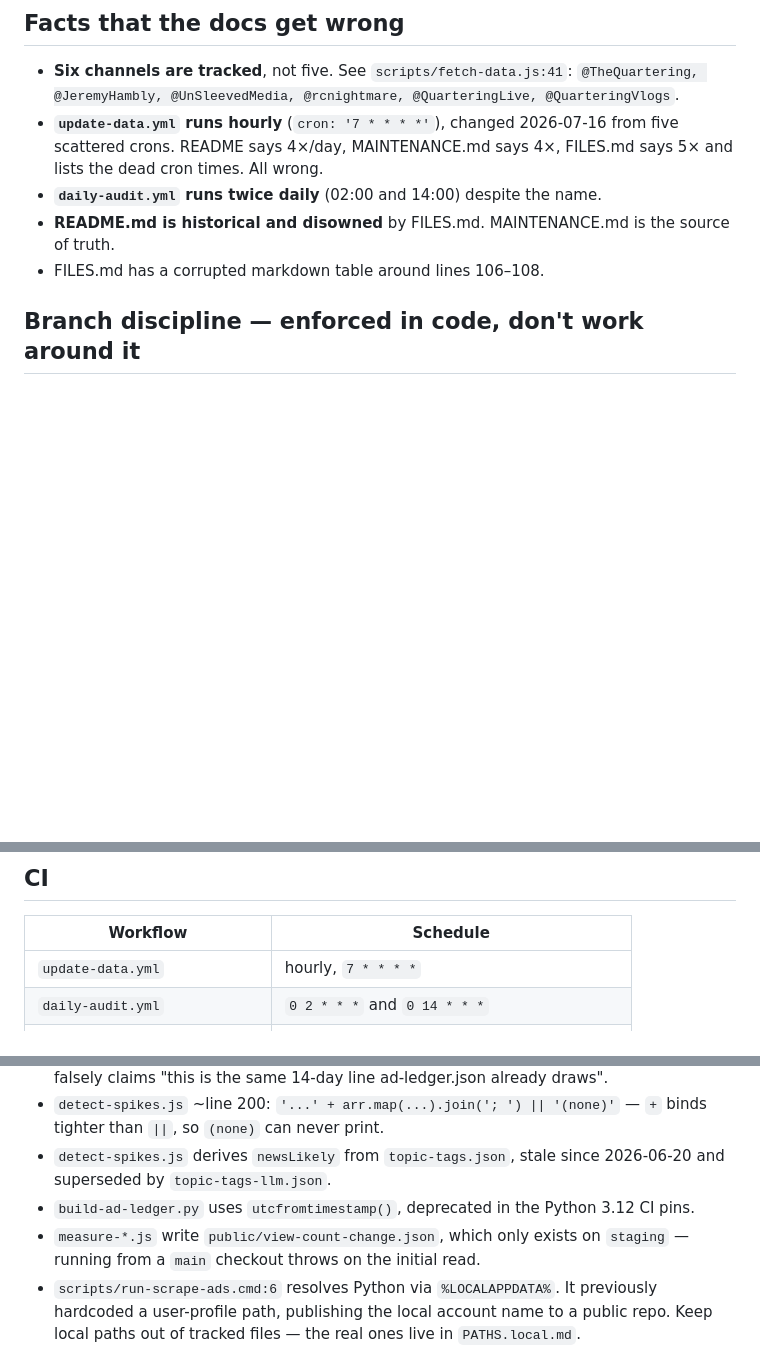
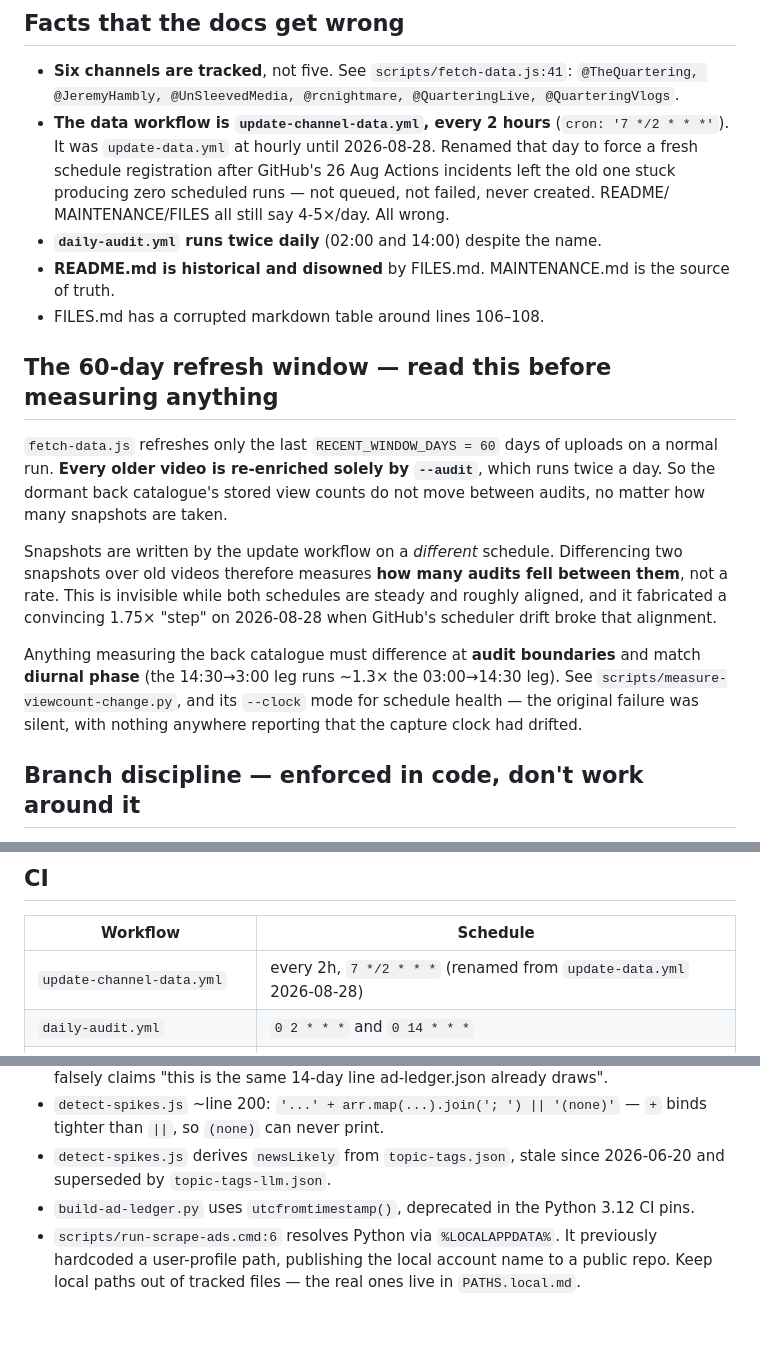
Before and after one commit to jerminaldecline/jerminaldecline, a Markdown page: CLAUDE.md, 3 parts joined by grey strips. Rendered like a GitHub page; blank space fills up the shorter version.

Commit message:
CLAUDE.md: record the 60-day refresh window and the workflow rename
The refresh window is the single most consequential fact about measuring
this dataset and it was written down nowhere. Normal runs touch only the last
60 days of uploads; everything older moves only when --audit runs. A snapshot
difference over old videos therefore counts audits, not time - which
fabricated a 1.75x step when scheduler drift broke the alignment between the
two schedules.

Also corrects the workflow name and cron after the 2026-08-28 rename, and drops
the measure-*.js open item, now superseded by measure-viewcount-change.py.

```diff
--- a/CLAUDE.md
+++ b/CLAUDE.md
@@ -28,12 +28,33 @@ Ads Transparency Center (Playwright) ──→ scrape-ads.py ──→ detect-sp
 
 - **Six channels are tracked**, not five. See `scripts/fetch-data.js:41`:
   `@TheQuartering, @JeremyHambly, @UnSleevedMedia, @rcnightmare, @QuarteringLive, @QuarteringVlogs`.
-- **`update-data.yml` runs hourly** (`cron: '7 * * * *'`), changed 2026-07-16 from five
-  scattered crons. README says 4×/day, MAINTENANCE.md says 4×, FILES.md says 5× and lists
-  the dead cron times. All wrong.
+- **The data workflow is `update-channel-data.yml`, every 2 hours** (`cron: '7 */2 * * *'`).
+  It was `update-data.yml` at hourly until 2026-08-28. Renamed that day to force a fresh
+  schedule registration after GitHub's 26 Aug Actions incidents left the old one stuck
+  producing zero scheduled runs — not queued, not failed, never created. README/
+  MAINTENANCE/FILES all still say 4-5×/day. All wrong.
 - **`daily-audit.yml` runs twice daily** (02:00 and 14:00) despite the name.
 - **README.md is historical and disowned** by FILES.md. MAINTENANCE.md is the source of truth.
 - FILES.md has a corrupted markdown table around lines 106–108.
+
+## The 60-day refresh window — read this before measuring anything
+
+`fetch-data.js` refreshes only the last `RECENT_WINDOW_DAYS = 60` days of uploads on a
+normal run. **Every older video is re-enriched solely by `--audit`**, which runs twice a
+day. So the dormant back catalogue's stored view counts do not move between audits, no
+matter how many snapshots are taken.
+
+Snapshots are written by the update workflow on a *different* schedule. Differencing two
+snapshots over old videos therefore measures **how many audits fell between them**, not a
+rate. This is invisible while both schedules are steady and roughly aligned, and it
+fabricated a convincing 1.75× "step" on 2026-08-28 when GitHub's scheduler drift broke
+that alignment.
+
+Anything measuring the back catalogue must difference at **audit boundaries** and match
+**diurnal phase** (the 14:30→3:00 leg runs ~1.3× the 03:00→14:30 leg). See
+`scripts/measure-viewcount-change.py`, and its `--clock` mode for schedule health — the
+original failure was silent, with nothing anywhere reporting that the capture clock had
+drifted.
 
 ## Branch discipline — enforced in code, don't work around it
 
@@ -50,7 +71,7 @@ onto main, because staging deliberately lags main on scripts and data.
 
 | Workflow | Schedule |
 |---|---|
-| `update-data.yml` | hourly, `7 * * * *` |
+| `update-channel-data.yml` | every 2h, `7 */2 * * *` (renamed from `update-data.yml` 2026-08-28) |
 | `daily-audit.yml` | `0 2 * * *` and `0 14 * * *` |
 | `detect-topic-candidates.yml` | `30 4 * * *` |
 | `fetch-transcripts.yml` | dormant — YouTube blocks GitHub IP ranges |
@@ -79,8 +100,6 @@ Secrets: `YOUTUBE_API_KEY`, `SNAPSHOTS_REPO_TOKEN`, `TRANSCRIPTS_REPO_TOKEN`.
 - `detect-spikes.js` derives `newsLikely` from `topic-tags.json`, stale since 2026-06-20
   and superseded by `topic-tags-llm.json`.
 - `build-ad-ledger.py` uses `utcfromtimestamp()`, deprecated in the Python 3.12 CI pins.
-- `measure-*.js` write `public/view-count-change.json`, which only exists on `staging` —
-  running from a `main` checkout throws on the initial read.
 - `scripts/run-scrape-ads.cmd:6` resolves Python via `%LOCALAPPDATA%`. It previously
   hardcoded a user-profile path, publishing the local account name to a public repo.
   Keep local paths out of tracked files — the real ones live in `PATHS.local.md`.
```
